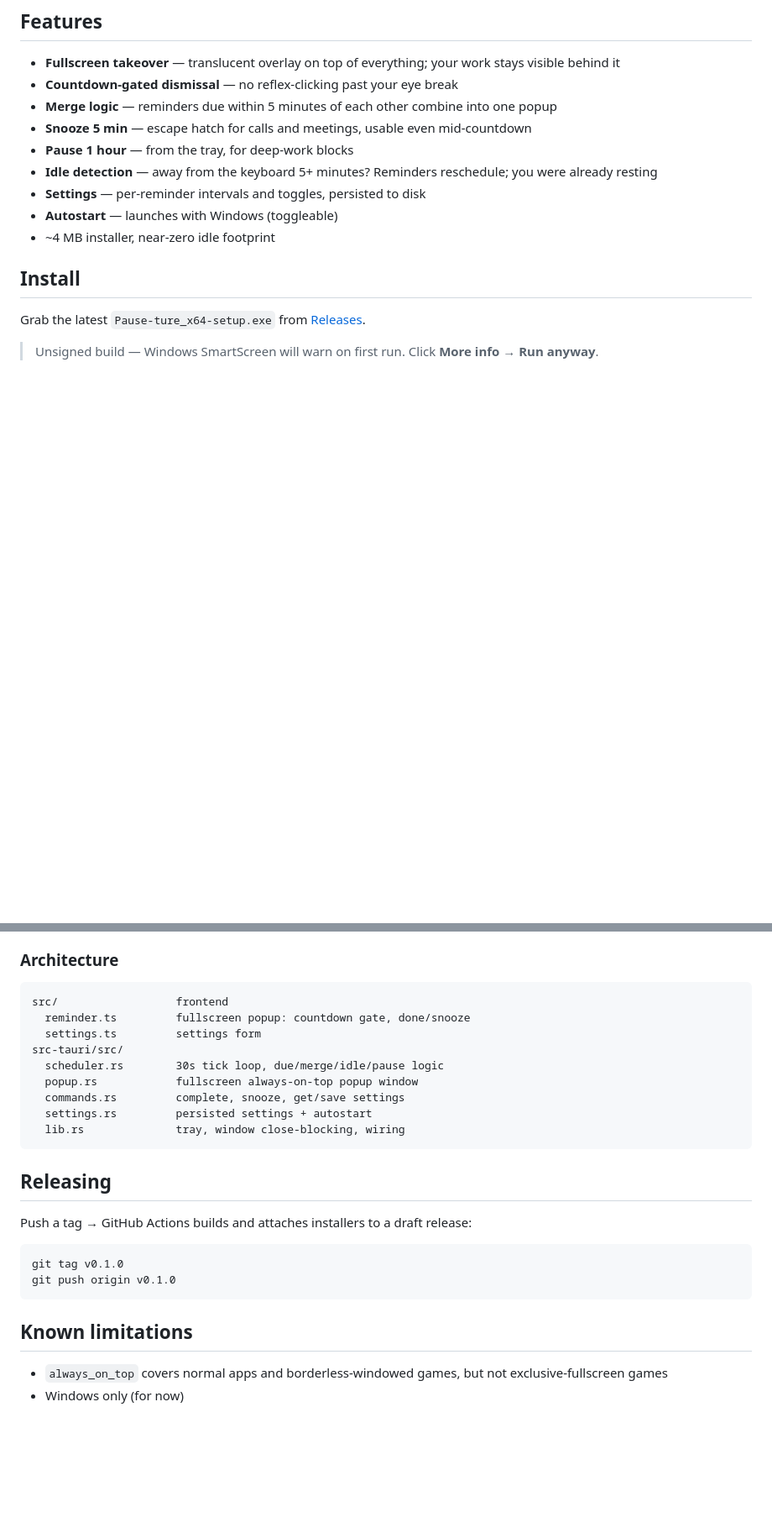
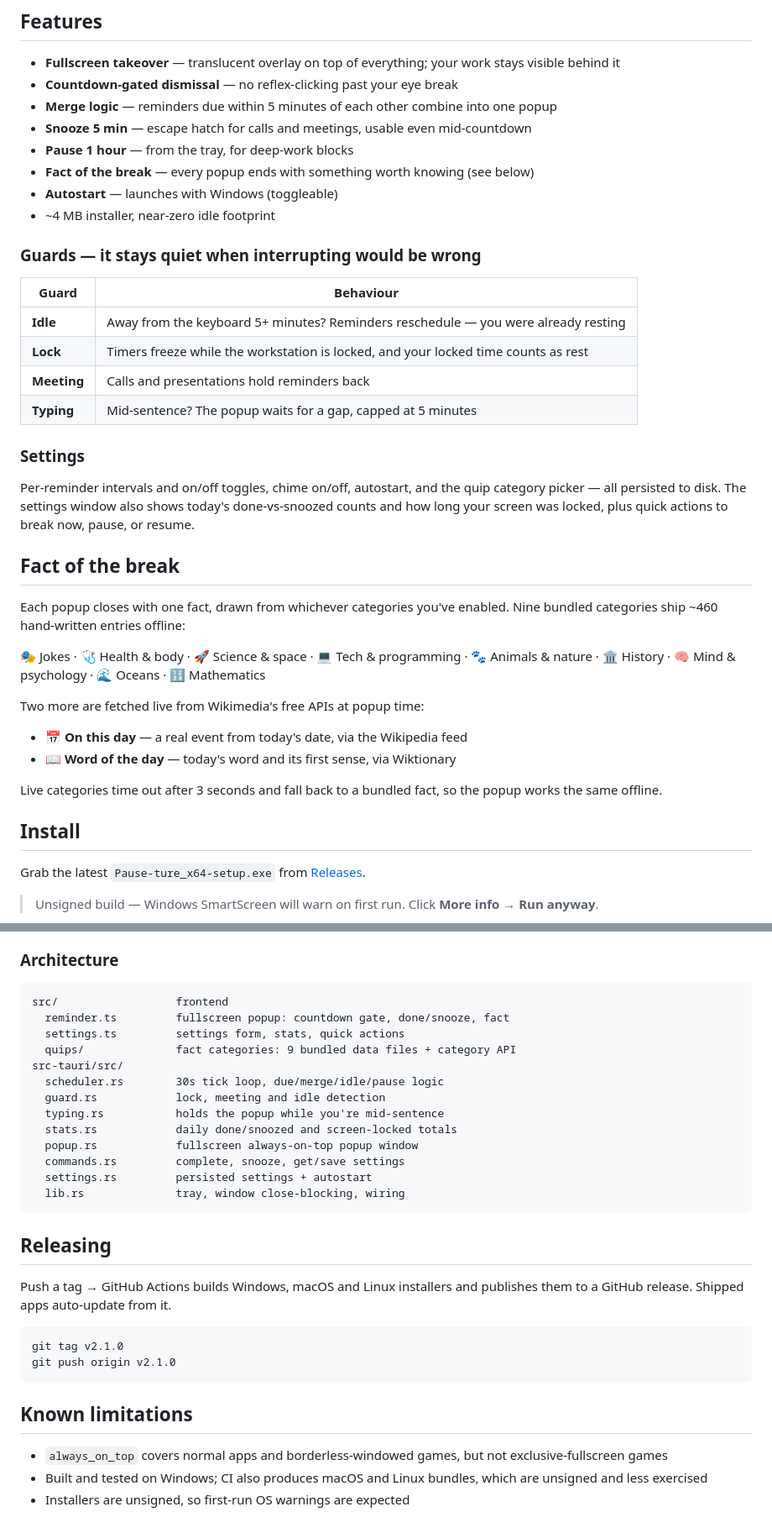
Before and after one commit to Ashik234/Pause-ture, a Markdown page: README.md, 2 parts joined by grey strips. Shown at 84% size. GitHub-like rendering; blank space fills up the shorter version.

Commit message:
docs: expand README with guards, facts, and architecture details

````diff
--- a/README.md
+++ b/README.md
@@ -29,10 +29,41 @@ Pause-ture lives in your system tray and interrupts you with a fullscreen, alway
 - **Merge logic** — reminders due within 5 minutes of each other combine into one popup
 - **Snooze 5 min** — escape hatch for calls and meetings, usable even mid-countdown
 - **Pause 1 hour** — from the tray, for deep-work blocks
-- **Idle detection** — away from the keyboard 5+ minutes? Reminders reschedule; you were already resting
-- **Settings** — per-reminder intervals and toggles, persisted to disk
+- **Fact of the break** — every popup ends with something worth knowing (see below)
 - **Autostart** — launches with Windows (toggleable)
 - ~4 MB installer, near-zero idle footprint
+
+### Guards — it stays quiet when interrupting would be wrong
+
+| Guard | Behaviour |
+| --- | --- |
+| **Idle** | Away from the keyboard 5+ minutes? Reminders reschedule — you were already resting |
+| **Lock** | Timers freeze while the workstation is locked, and your locked time counts as rest |
+| **Meeting** | Calls and presentations hold reminders back |
+| **Typing** | Mid-sentence? The popup waits for a gap, capped at 5 minutes |
+
+### Settings
+
+Per-reminder intervals and on/off toggles, chime on/off, autostart, and the quip
+category picker — all persisted to disk. The settings window also shows today's
+done-vs-snoozed counts and how long your screen was locked, plus quick actions to
+break now, pause, or resume.
+
+## Fact of the break
+
+Each popup closes with one fact, drawn from whichever categories you've enabled.
+Nine bundled categories ship ~460 hand-written entries offline:
+
+🎭 Jokes · 🩺 Health & body · 🚀 Science & space · 💻 Tech & programming ·
+🐾 Animals & nature · 🏛️ History · 🧠 Mind & psychology · 🌊 Oceans · 🔢 Mathematics
+
+Two more are fetched live from Wikimedia's free APIs at popup time:
+
+- 📅 **On this day** — a real event from today's date, via the Wikipedia feed
+- 📖 **Word of the day** — today's word and its first sense, via Wiktionary
+
+Live categories time out after 3 seconds and fall back to a bundled fact, so the
+popup works the same offline.
 
 ## Install
 
@@ -63,10 +94,14 @@ Dev builds use compressed timings so everything is observable in minutes: 1/2/3/
 
 ```
 src/                  frontend
-  reminder.ts         fullscreen popup: countdown gate, done/snooze
-  settings.ts         settings form
+  reminder.ts         fullscreen popup: countdown gate, done/snooze, fact
+  settings.ts         settings form, stats, quick actions
+  quips/              fact categories: 9 bundled data files + category API
 src-tauri/src/
   scheduler.rs        30s tick loop, due/merge/idle/pause logic
+  guard.rs            lock, meeting and idle detection
+  typing.rs           holds the popup while you're mid-sentence
+  stats.rs            daily done/snoozed and screen-locked totals
   popup.rs            fullscreen always-on-top popup window
   commands.rs         complete, snooze, get/save settings
   settings.rs         persisted settings + autostart
@@ -75,14 +110,16 @@ src-tauri/src/
 
 ## Releasing
 
-Push a tag → GitHub Actions builds and attaches installers to a draft release:
+Push a tag → GitHub Actions builds Windows, macOS and Linux installers and
+publishes them to a GitHub release. Shipped apps auto-update from it.
 
 ```bash
-git tag v0.1.0
-git push origin v0.1.0
+git tag v2.1.0
+git push origin v2.1.0
 ```
 
 ## Known limitations
 
 - `always_on_top` covers normal apps and borderless-windowed games, but not exclusive-fullscreen games
-- Windows only (for now)
+- Built and tested on Windows; CI also produces macOS and Linux bundles, which are unsigned and less exercised
+- Installers are unsigned, so first-run OS warnings are expected
````
